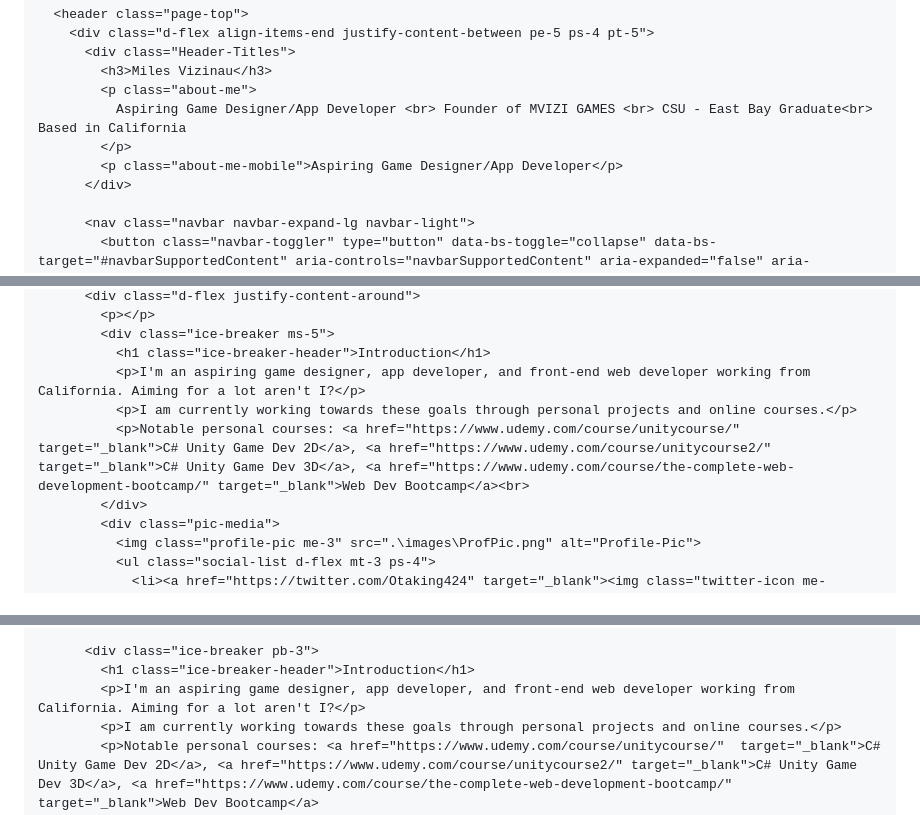
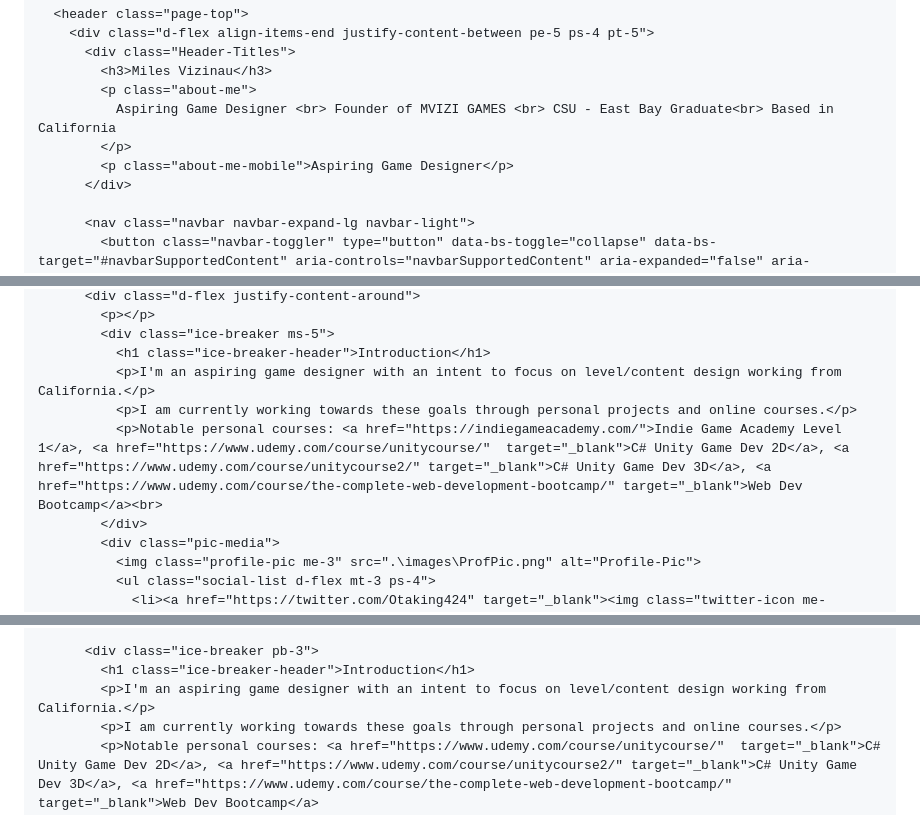
Before and after one commit to mvizi12/My-Site, a Markdown page: index.md, 3 parts joined by grey strips. Rendered like a GitHub page.

```diff
--- a/index.md
+++ b/index.md
@@ -25,9 +25,9 @@
           <div class="Header-Titles">
             <h3>Miles Vizinau</h3>
             <p class="about-me">
-              Aspiring Game Designer/App Developer <br> Founder of MVIZI GAMES <br> CSU - East Bay Graduate<br> Based in California
+              Aspiring Game Designer <br> Founder of MVIZI GAMES <br> CSU - East Bay Graduate<br> Based in California
             </p>
-            <p class="about-me-mobile">Aspiring Game Designer/App Developer</p>
+            <p class="about-me-mobile">Aspiring Game Designer</p>
           </div>
 
           <nav class="navbar navbar-expand-lg navbar-light">
@@ -53,9 +53,9 @@
             <p></p>
             <div class="ice-breaker ms-5">
               <h1 class="ice-breaker-header">Introduction</h1>
-              <p>I'm an aspiring game designer, app developer, and front-end web developer working from California. Aiming for a lot aren't I?</p>
+              <p>I'm an aspiring game designer with an intent to focus on level/content design working from California.</p>
               <p>I am currently working towards these goals through personal projects and online courses.</p>
-              <p>Notable personal courses: <a href="https://www.udemy.com/course/unitycourse/"  target="_blank">C# Unity Game Dev 2D</a>, <a href="https://www.udemy.com/course/unitycourse2/" target="_blank">C# Unity Game Dev 3D</a>, <a href="https://www.udemy.com/course/the-complete-web-development-bootcamp/" target="_blank">Web Dev Bootcamp</a><br>
+              <p>Notable personal courses: <a href="https://indiegameacademy.com/">Indie Game Academy Level 1</a>, <a href="https://www.udemy.com/course/unitycourse/"  target="_blank">C# Unity Game Dev 2D</a>, <a href="https://www.udemy.com/course/unitycourse2/" target="_blank">C# Unity Game Dev 3D</a>, <a href="https://www.udemy.com/course/the-complete-web-development-bootcamp/" target="_blank">Web Dev Bootcamp</a><br>
             </div>
             <div class="pic-media">
               <img class="profile-pic me-3" src=".\images\ProfPic.png" alt="Profile-Pic">
@@ -81,7 +81,7 @@
 
           <div class="ice-breaker pb-3">
             <h1 class="ice-breaker-header">Introduction</h1>
-            <p>I'm an aspiring game designer, app developer, and front-end web developer working from California. Aiming for a lot aren't I?</p>
+            <p>I'm an aspiring game designer with an intent to focus on level/content design working from California.</p>
             <p>I am currently working towards these goals through personal projects and online courses.</p>
             <p>Notable personal courses: <a href="https://www.udemy.com/course/unitycourse/"  target="_blank">C# Unity Game Dev 2D</a>, <a href="https://www.udemy.com/course/unitycourse2/" target="_blank">C# Unity Game Dev 3D</a>, <a href="https://www.udemy.com/course/the-complete-web-development-bootcamp/" target="_blank">Web Dev Bootcamp</a>
           </div>
```
Also changed, not shown: other parts of index.md (+1 -1 lines).
